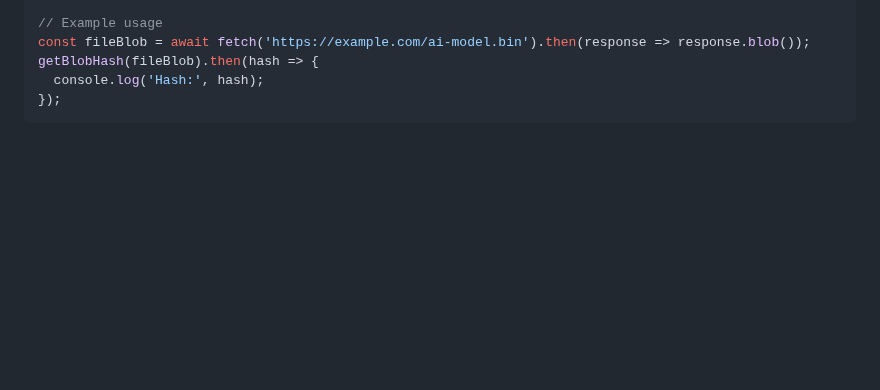
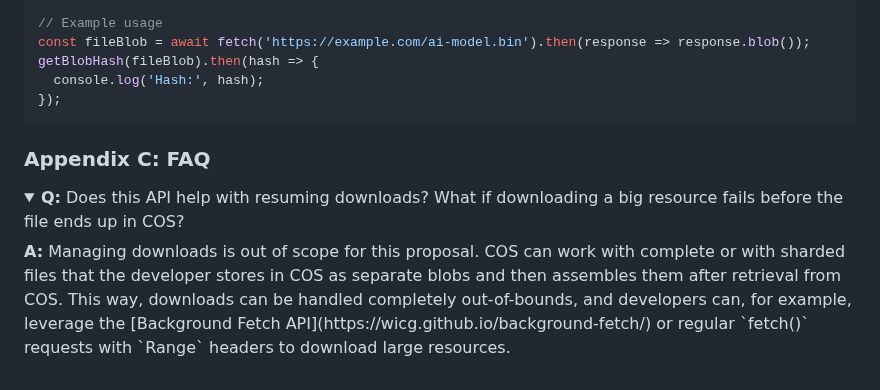
Before and after one commit to explainers-by-googlers/cross-origin-storage, a Markdown page: README.md, the part around the change. Rendered like a GitHub page; folded sections open; blank space fills up the shorter version.

Commit message:
Start FAQ

````diff
--- a/README.md
+++ b/README.md
@@ -380,3 +380,14 @@ getBlobHash(fileBlob).then(hash => {
   console.log('Hash:', hash);
 });
 ```
+
+### Appendix C: FAQ
+
+<details>
+  <summary>
+    <strong>Q:</strong> Does this API help with resuming downloads? What if downloading a big resource fails before the file ends up in COS?
+  </summary>
+  <p>
+    <strong>A:</strong> Managing downloads is out of scope for this proposal. COS can work with complete or with sharded files that the developer stores in COS as separate blobs and then assembles them after retrieval from COS. This way, downloads can be handled completely out-of-bounds, and developers can, for example, leverage the [Background Fetch API](https://wicg.github.io/background-fetch/) or regular `fetch()` requests with `Range` headers to download large resources.
+  </p>
+</details>
````
